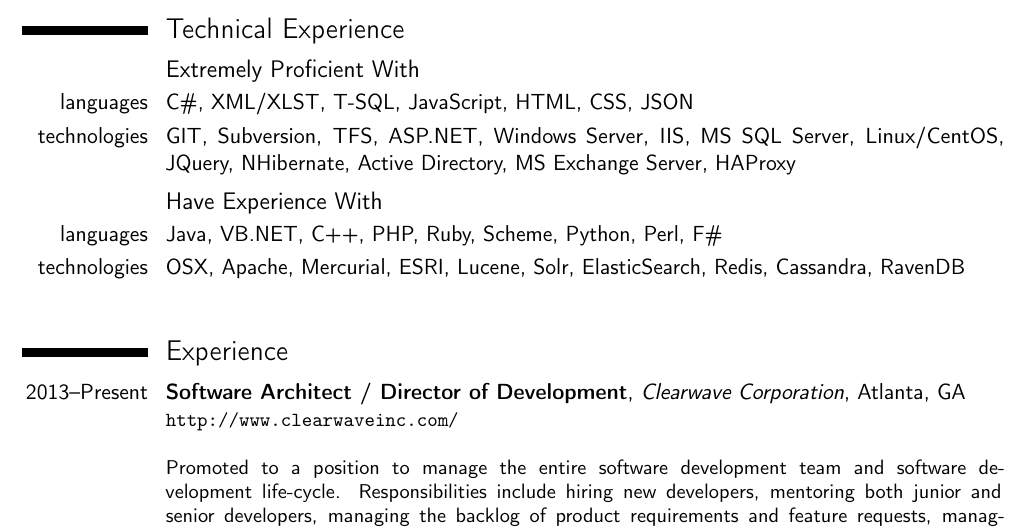
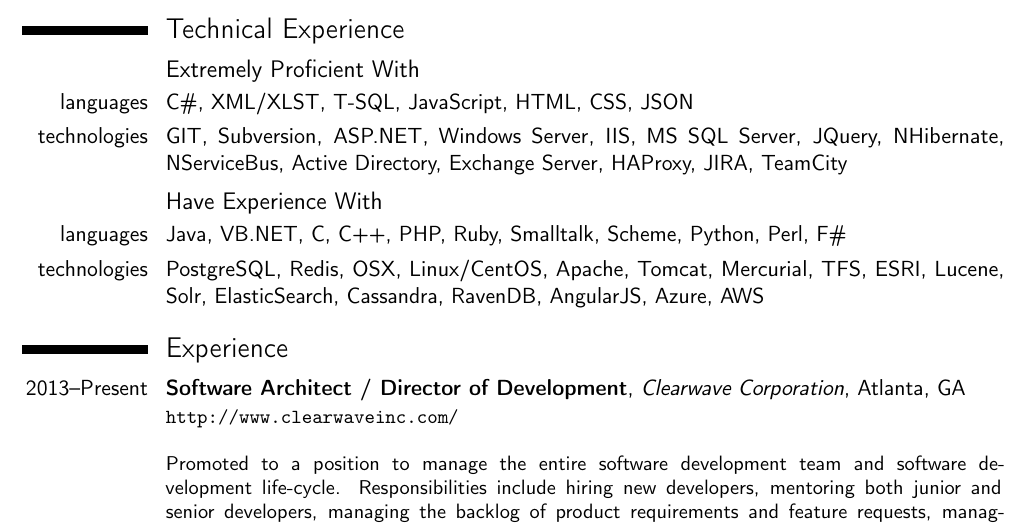
Before and after one commit to jdaigle/resume, a LaTeX CV (daigle_2015_resume.tex): part of page 1 of 3, cut so that both start at the same text. Compiled offline with pdfLaTeX.

Commit message:
tweaking technical experience

```diff
--- a/daigle_2015_resume.tex
+++ b/daigle_2015_resume.tex
@@ -51,11 +51,11 @@
 \section{Technical Experience}
 \subsection{Extremely Proficient With}
 \cvline{languages}{C\#, XML/XLST, T-SQL, JavaScript, HTML, CSS, JSON}
-\cvline{technologies}{GIT, Subversion, TFS, ASP.NET, Windows Server, IIS, MS SQL Server, Linux/CentOS, JQuery, NHibernate, Active Directory, MS Exchange Server, HAProxy}
+\cvline{technologies}{GIT, Subversion, ASP.NET, Windows Server, IIS, MS SQL Server, JQuery, NHibernate, NServiceBus, Active Directory, Exchange Server, HAProxy, JIRA, TeamCity}
 \subsection{Have Experience With}
-\cvline{languages}{Java, VB.NET, C++, PHP, Ruby, Scheme, Python, Perl, F\#}
-\cvline{technologies}{OSX, Apache, Mercurial, ESRI, Lucene, Solr, ElasticSearch, Redis, Cassandra, RavenDB}
-\cvitem{}{}
+\cvline{languages}{Java, VB.NET, C, C++, PHP, Ruby, Smalltalk, Scheme, Python, Perl, F\#}
+\cvline{technologies}{PostgreSQL, Redis, OSX, Linux/CentOS, Apache, Tomcat, Mercurial, TFS, ESRI, Lucene, Solr, ElasticSearch, Cassandra, RavenDB, AngularJS, Azure, AWS}
+
 
 \section{Experience}
 \cventry{2013--Present}{Software Architect / Director of Development}{Clearwave Corporation}{Atlanta, GA}{}{
```
Also changed, not shown: daigle_2015_resume.pdf.
